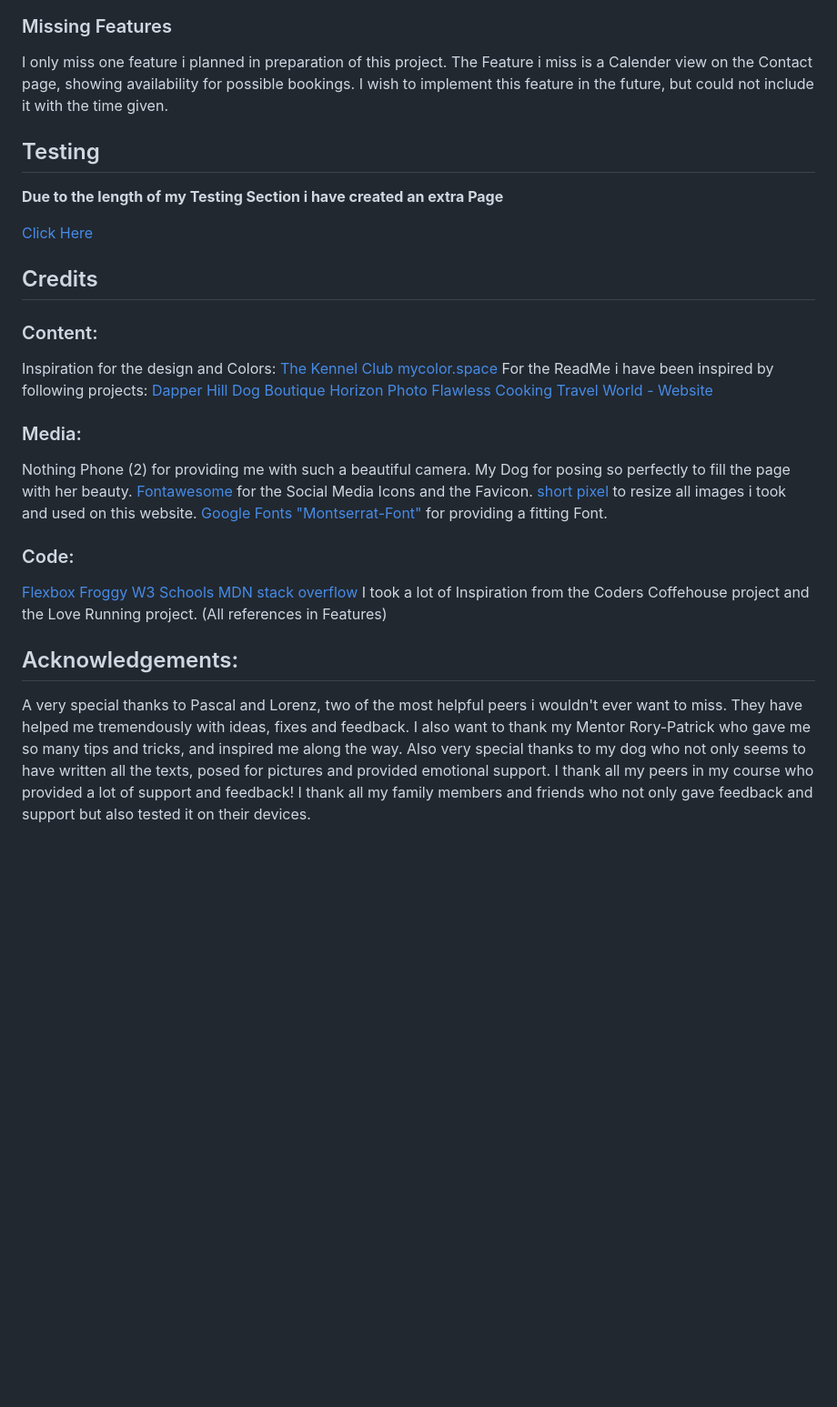
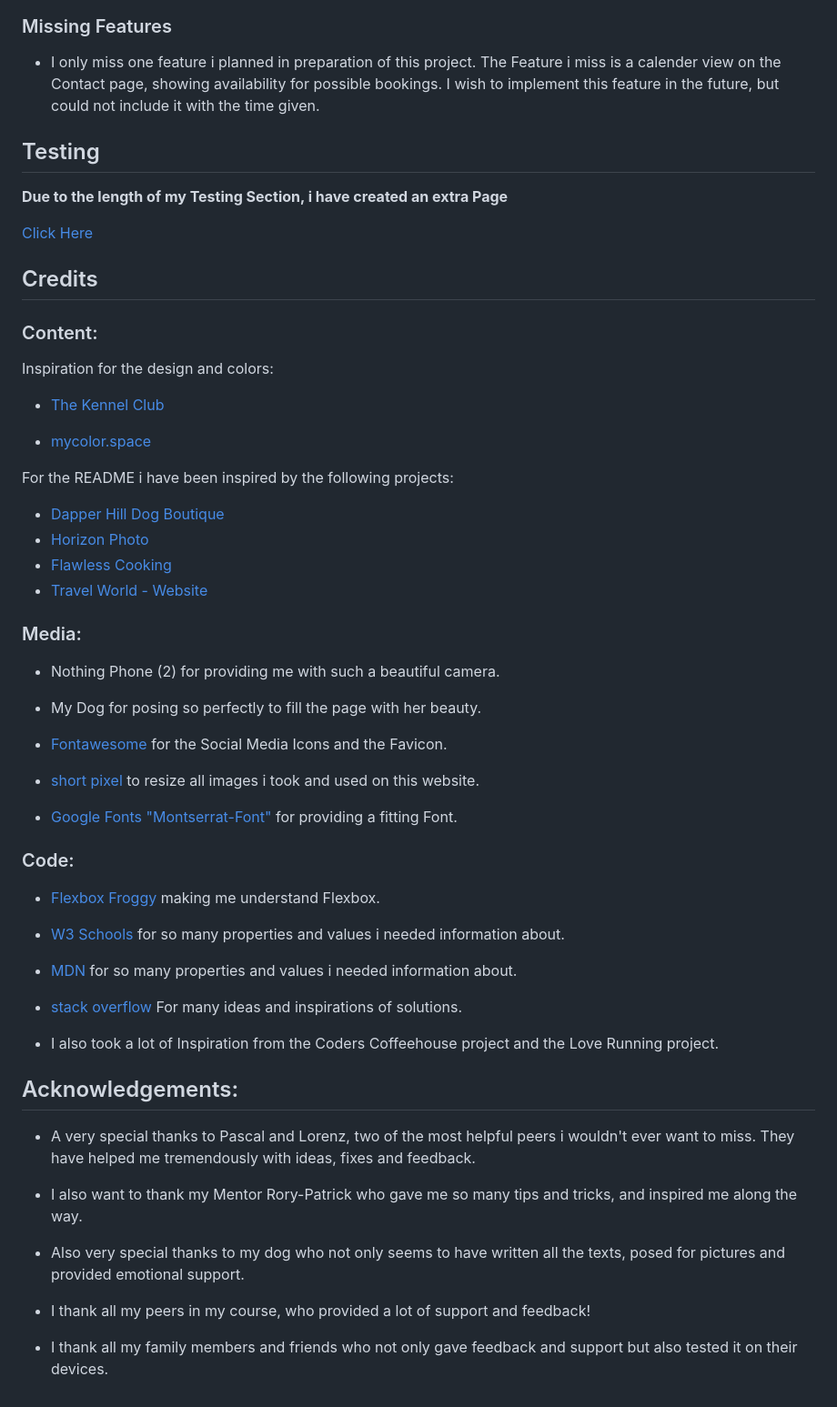
Before and after one commit to valejmdev/cutedoglunapp1, a Markdown page: README.md, the part around one of its changes. Shown at 91% size. Drawn GitHub-style; blank space fills up the shorter version.

```diff
--- a/README.md
+++ b/README.md
@@ -231,46 +233,59 @@ If this page is displayed, the form element works as intended.
 ![Congratulation Page after submitting](assets/docs/readmescreenshots/forminputvaliddesktopcdlunapp1.png)
 
 ### Missing Features
-I only miss one feature i planned in preparation of this project.
-The Feature i miss is a Calender view on the Contact page, showing availability for possible bookings.
+- I only miss one feature i planned in preparation of this project.
+The Feature i miss is a calender view on the Contact page, showing availability for possible bookings.
 I wish to implement this feature in the future, but could not include it with the time given.
 
 ## Testing
-**Due to the length of my Testing Section i have created an extra Page**
+**Due to the length of my Testing Section, i have created an extra Page**
 
 [Click Here](assets/docs/readmepages/TESTING.md)
 
 
 ## Credits
 ### Content:
-Inspiration for the design and Colors:
-[The Kennel Club](https://www.thekennelclub.org.uk)
-[mycolor.space](https://mycolor.space/?hex=%23006954&sub=1)
-For the ReadMe i have been inspired by following projects:
-[Dapper Hill Dog Boutique](https://github.com/Cushione/dapper-hill-dog-boutique/tree/main)
-[Horizon Photo](https://github.com/Ri-Dearg/horizon-photo/tree/master)
-[Flawless Cooking](https://github.com/Martiless/flawlesscooking/tree/main?tab=readme-ov-file#Deployment)
-[Travel World - Website](https://github.com/PedroCristo/portfolio_project_1?tab=readme-ov-file#bugs)
+Inspiration for the design and colors:
+
+- [The Kennel Club](https://www.thekennelclub.org.uk)
+
+- [mycolor.space](https://mycolor.space/?hex=%23006954&sub=1)
+
+For the README i have been inspired by the following projects:
+
+- [Dapper Hill Dog Boutique](https://github.com/Cushione/dapper-hill-dog-boutique/tree/main)
+- [Horizon Photo](https://github.com/Ri-Dearg/horizon-photo/tree/master)
+- [Flawless Cooking](https://github.com/Martiless/flawlesscooking/tree/main?tab=readme-ov-file#Deployment)
+- [Travel World - Website](https://github.com/PedroCristo/portfolio_project_1?tab=readme-ov-file#bugs)
 
 ### Media:
-Nothing Phone (2) for providing me with such a beautiful camera.
-My Dog for posing so perfectly to fill the page with her beauty.
-[Fontawesome](https://fontawesome.com/) for the Social Media Icons and the Favicon.
-[short pixel](https://shortpixel.com) to resize all images i took and used on this website.
-[Google Fonts "Montserrat-Font"](https://fonts.google.com/specimen/Montserrat?preview.text=Cute%20dog%20Luna&query=Mon) for providing a fitting Font.
+- Nothing Phone (2) for providing me with such a beautiful camera.
+
+- My Dog for posing so perfectly to fill the page with her beauty.
+
+- [Fontawesome](https://fontawesome.com/) for the Social Media Icons and the Favicon.
+
+- [short pixel](https://shortpixel.com) to resize all images i took and used on this website.
+
+- [Google Fonts "Montserrat-Font"](https://fonts.google.com/specimen/Montserrat?preview.text=Cute%20dog%20Luna&query=Mon) for providing a fitting Font.
 
 ### Code:
-[Flexbox Froggy](https://flexboxfroggy.com/#de)
-[W3 Schools](https://www.w3schools.com)
-[MDN](https://developer.mozilla.org/en-US/)
-[stack overflow](https://stackoverflow.com)
-I took a lot of Inspiration from the Coders Coffehouse project and the Love Running project. (All references in Features)
+- [Flexbox Froggy](https://flexboxfroggy.com/#de) making me understand Flexbox.
+- [W3 Schools](https://www.w3schools.com) for so many properties and values i needed information about.
+- [MDN](https://developer.mozilla.org/en-US/) for so many properties and values i needed information about.
+
+- [stack overflow](https://stackoverflow.com) For many ideas and inspirations of solutions.
+
+- I also took a lot of Inspiration from the Coders Coffeehouse project and the Love Running project.
 
 
 ## Acknowledgements:
-A very special thanks to Pascal and Lorenz, two of the most helpful peers i wouldn't ever want to miss.
-They have helped me tremendously with ideas, fixes and feedback.
-I also want to thank my Mentor Rory-Patrick who gave me so many tips and tricks, and inspired me along the way.
-Also very special thanks to my dog who not only seems to have written all the texts, posed for pictures and provided emotional support.
-I thank all my peers in my course who provided a lot of support and feedback!
-I thank all my family members and friends who not only gave feedback and support but also tested it on their devices.
+- A very special thanks to Pascal and Lorenz, two of the most helpful peers i wouldn't ever want to miss.  They have helped me tremendously with ideas, fixes and feedback.
+
+- I also want to thank my Mentor Rory-Patrick who gave me so many tips and tricks, and inspired me along the way.
+
+- Also very special thanks to my dog who not only seems to have written all the texts, posed for pictures and provided emotional support.
+
+- I thank all my peers in my course, who provided a lot of support and feedback!
+
+- I thank all my family members and friends who not only gave feedback and support but also tested it on their devices.
```
Also changed, not shown: other parts of README.md (+48 -46 lines), 2 other files.
